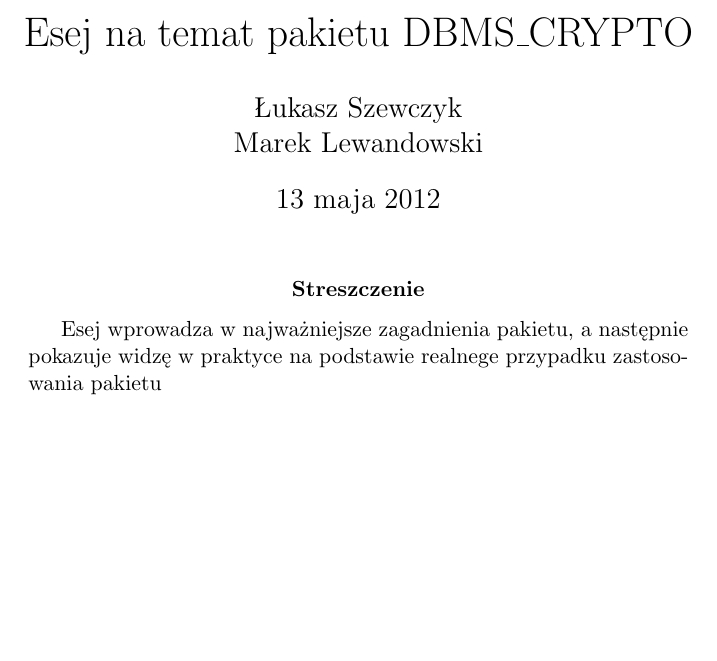
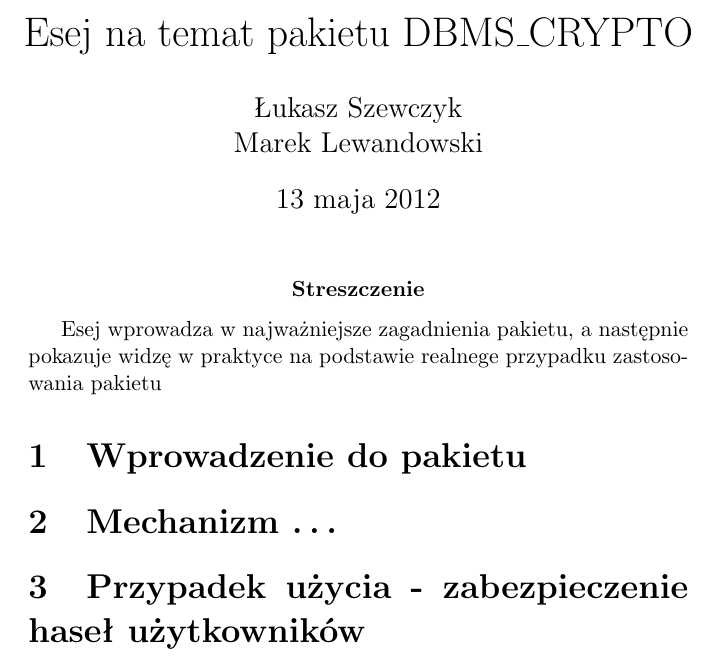
Before and after one commit to marmon/Essay-DBMS-CRYPTO, a LaTeX document (document.tex): part of the page, cut so that both start at the same text, the shorter picture padded with empty space. Compiled offline with pdfLaTeX.

Commit message:
Dodałem propozycje sekcji.

```diff
--- a/document.tex
+++ b/document.tex
@@ -20,6 +20,11 @@
 \abstract{Esej wprowadza w najważniejsze zagadnienia pakietu, a następnie
 pokazuje widzę w praktyce na podstawie realnege przypadku zastosowania pakietu}
 
+\section{Wprowadzenie do pakietu}
+
+\section{Mechanizm \ldots}
+
+\section{Przypadek użycia - zabezpieczenie haseł użytkowników}
 
 
 \end{document}
```
Also changed, not shown: 1 other file.
